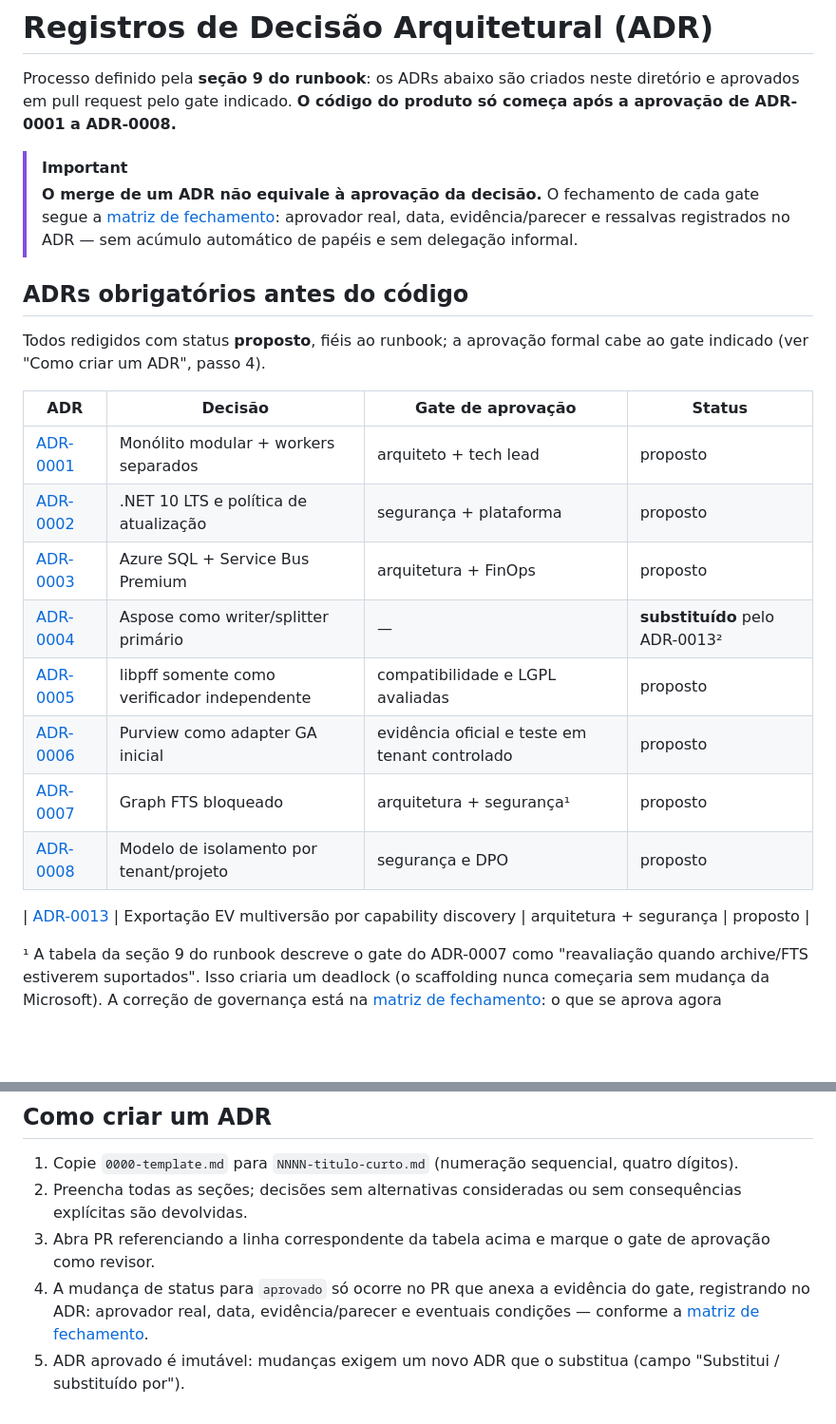
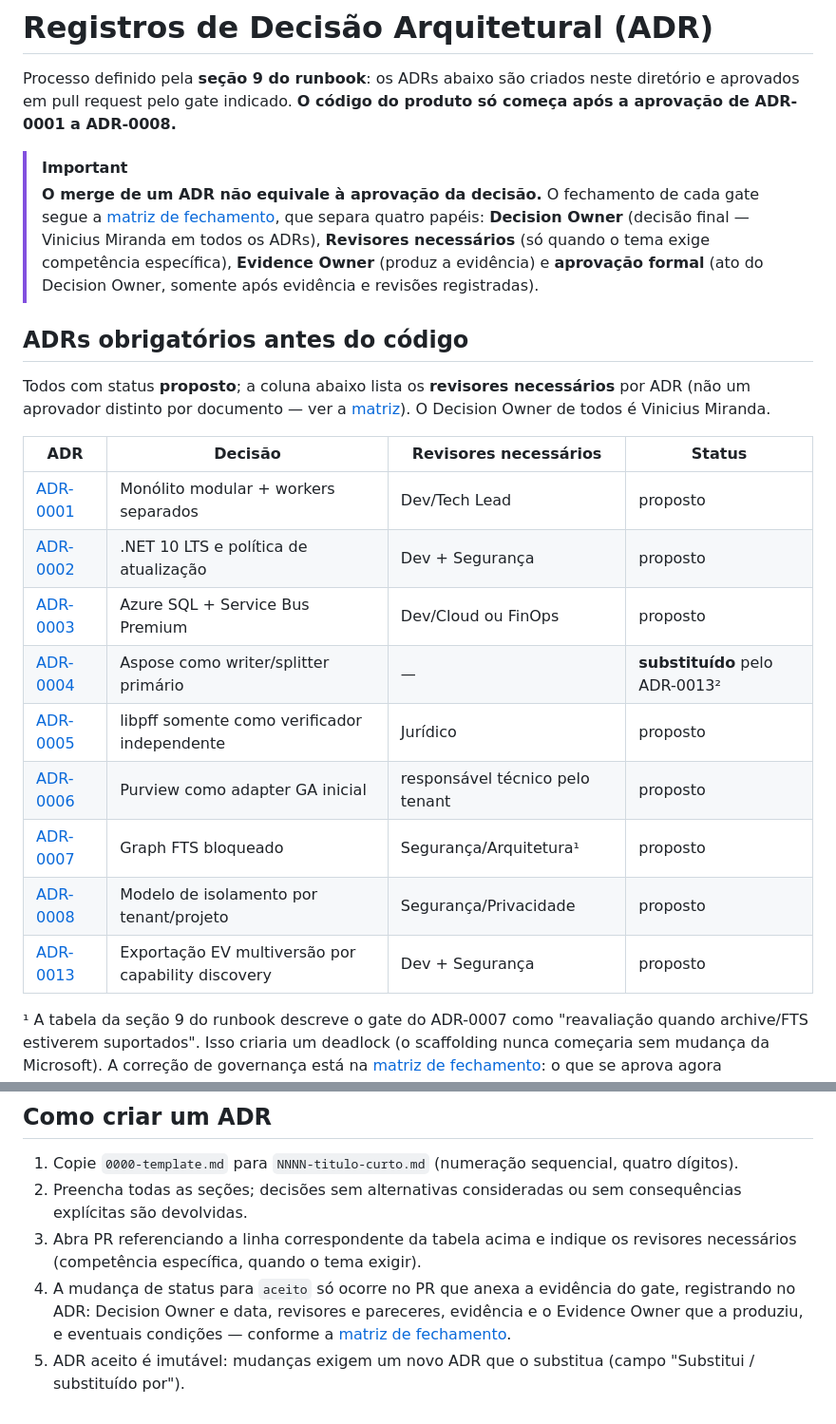
Before and after one commit to viniciusmiranda022-pixel/ArchiveBridge, a Markdown page: docs/adr/README.md, 2 parts joined by grey strips. Shown at 95% size. Rendered like a GitHub page; blank space fills up the shorter version.

```diff
--- a/docs/adr/README.md
+++ b/docs/adr/README.md
@@ -6,27 +6,31 @@ neste diretório e aprovados em pull request pelo gate indicado.
 
 > [!IMPORTANT]
 > **O merge de um ADR não equivale à aprovação da decisão.** O fechamento
-> de cada gate segue a [matriz de fechamento](gate-closure-matrix.md):
-> aprovador real, data, evidência/parecer e ressalvas registrados no ADR —
-> sem acúmulo automático de papéis e sem delegação informal.
+> de cada gate segue a [matriz de fechamento](gate-closure-matrix.md), que
+> separa quatro papéis: **Decision Owner** (decisão final — Vinicius
+> Miranda em todos os ADRs), **Revisores necessários** (só quando o tema
+> exige competência específica), **Evidence Owner** (produz a evidência) e
+> **aprovação formal** (ato do Decision Owner, somente após evidência e
+> revisões registradas).
 
 ## ADRs obrigatórios antes do código
 
-Todos redigidos com status **proposto**, fiéis ao runbook; a aprovação formal
-cabe ao gate indicado (ver "Como criar um ADR", passo 4).
+Todos com status **proposto**; a coluna abaixo lista os **revisores
+necessários** por ADR (não um aprovador distinto por documento — ver a
+[matriz](gate-closure-matrix.md)). O Decision Owner de todos é Vinicius
+Miranda.
 
-| ADR | Decisão | Gate de aprovação | Status |
+| ADR | Decisão | Revisores necessários | Status |
 | --- | --- | --- | --- |
-| [ADR-0001](0001-monolito-modular-e-workers-isolados.md) | Monólito modular + workers separados | arquiteto + tech lead | proposto |
-| [ADR-0002](0002-dotnet-10-lts-e-politica-de-atualizacao.md) | .NET 10 LTS e política de atualização | segurança + plataforma | proposto |
-| [ADR-0003](0003-azure-sql-e-service-bus-premium.md) | Azure SQL + Service Bus Premium | arquitetura + FinOps | proposto |
+| [ADR-0001](0001-monolito-modular-e-workers-isolados.md) | Monólito modular + workers separados | Dev/Tech Lead | proposto |
+| [ADR-0002](0002-dotnet-10-lts-e-politica-de-atualizacao.md) | .NET 10 LTS e política de atualização | Dev + Segurança | proposto |
+| [ADR-0003](0003-azure-sql-e-service-bus-premium.md) | Azure SQL + Service Bus Premium | Dev/Cloud ou FinOps | proposto |
 | [ADR-0004](0004-aspose-email-engine-primaria.md) | Aspose como writer/splitter primário | — | **substituído** pelo ADR-0013² |
-| [ADR-0005](0005-libpff-validador-independente.md) | libpff somente como verificador independente | compatibilidade e LGPL avaliadas | proposto |
-| [ADR-0006](0006-purview-adapter-ga-inicial.md) | Purview como adapter GA inicial | evidência oficial e teste em tenant controlado | proposto |
-| [ADR-0007](0007-graph-fts-bloqueado.md) | Graph FTS bloqueado | arquitetura + segurança¹ | proposto |
-| [ADR-0008](0008-isolamento-por-tenant-e-projeto.md) | Modelo de isolamento por tenant/projeto | segurança e DPO | proposto |
-
-| [ADR-0013](0013-exportacao-ev-multiversao.md) | Exportação EV multiversão por capability discovery | arquitetura + segurança | proposto |
+| [ADR-0005](0005-libpff-validador-independente.md) | libpff somente como verificador independente | Jurídico | proposto |
+| [ADR-0006](0006-purview-adapter-ga-inicial.md) | Purview como adapter GA inicial | responsável técnico pelo tenant | proposto |
+| [ADR-0007](0007-graph-fts-bloqueado.md) | Graph FTS bloqueado | Segurança/Arquitetura¹ | proposto |
+| [ADR-0008](0008-isolamento-por-tenant-e-projeto.md) | Modelo de isolamento por tenant/projeto | Segurança/Privacidade | proposto |
+| [ADR-0013](0013-exportacao-ev-multiversao.md) | Exportação EV multiversão por capability discovery | Dev + Segurança | proposto |
 
 ¹ A tabela da seção 9 do runbook descreve o gate do ADR-0007 como
 "reavaliação quando archive/FTS estiverem suportados". Isso criaria um
@@ -58,11 +62,11 @@ texto original até revisão formal do DOCX; divergência registrada em
    sequencial, quatro dígitos).
 2. Preencha todas as seções; decisões sem alternativas consideradas ou sem
    consequências explícitas são devolvidas.
-3. Abra PR referenciando a linha correspondente da tabela acima e marque o
-   gate de aprovação como revisor.
-4. A mudança de status para `aprovado` só ocorre no PR que anexa a
-   evidência do gate, registrando no ADR: aprovador real, data,
-   evidência/parecer e eventuais condições — conforme a
-   [matriz de fechamento](gate-closure-matrix.md).
-5. ADR aprovado é imutável: mudanças exigem um novo ADR que o substitua
+3. Abra PR referenciando a linha correspondente da tabela acima e indique
+   os revisores necessários (competência específica, quando o tema exigir).
+4. A mudança de status para `aceito` só ocorre no PR que anexa a evidência
+   do gate, registrando no ADR: Decision Owner e data, revisores e
+   pareceres, evidência e o Evidence Owner que a produziu, e eventuais
+   condições — conforme a [matriz de fechamento](gate-closure-matrix.md).
+5. ADR aceito é imutável: mudanças exigem um novo ADR que o substitua
    (campo "Substitui / substituído por").
```
Also changed, not shown: docs/adr/gate-closure-matrix.md (+50 -26 lines).
